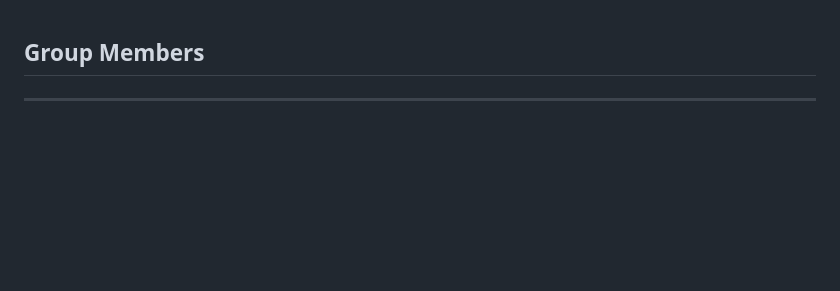
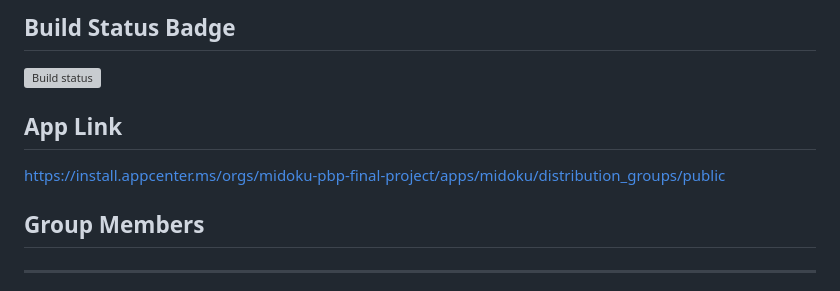
Before and after one commit to TomoriNow/flutter-midoku-final, a Markdown page: README.md, the part around the change. Rendered like a GitHub page; blank space fills up the shorter version; grey boxes are pictures that could not be loaded.

```diff
--- a/README.md
+++ b/README.md
@@ -1,3 +1,11 @@
+## Build Status Badge
+
+[![Build status](https://build.appcenter.ms/v0.1/apps/29bf0049-c823-4af6-9c16-a5e28fad8abc/branches/main/badge)](https://appcenter.ms)
+
+## App Link
+
+https://install.appcenter.ms/orgs/midoku-pbp-final-project/apps/midoku/distribution_groups/public
+
 ## Group Members
 __________________
 
```
